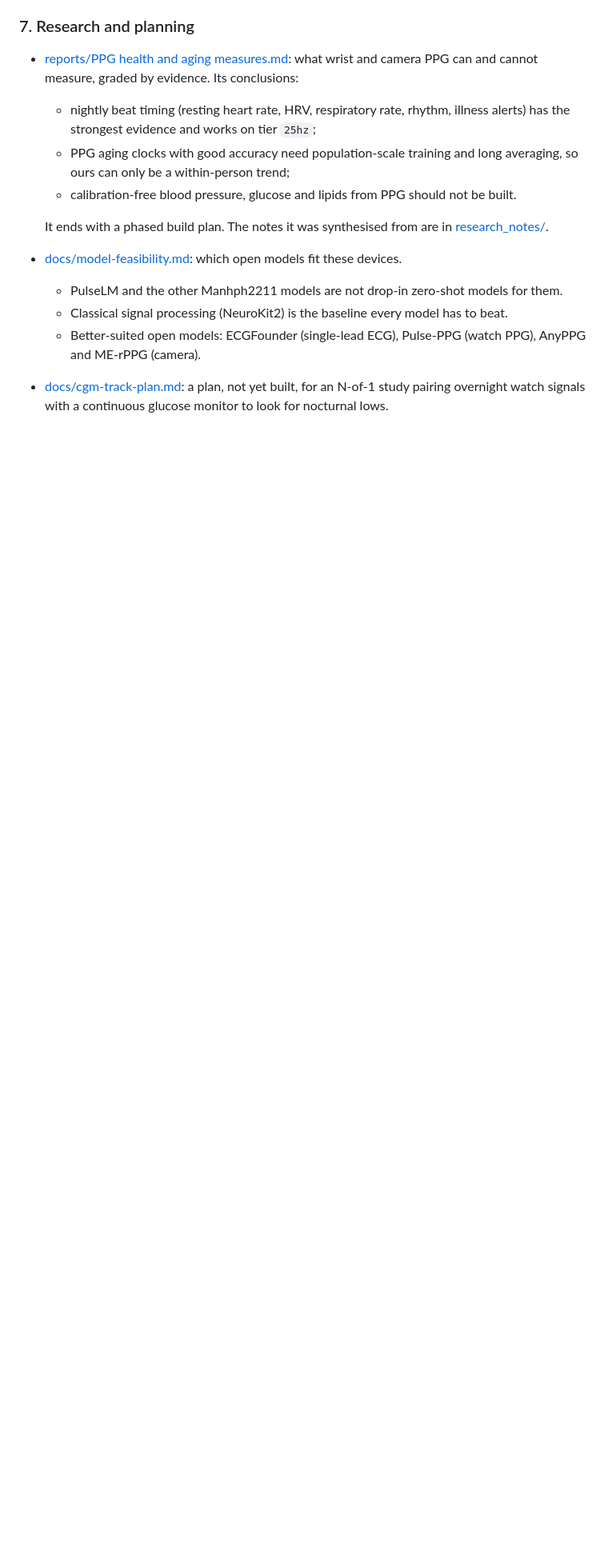
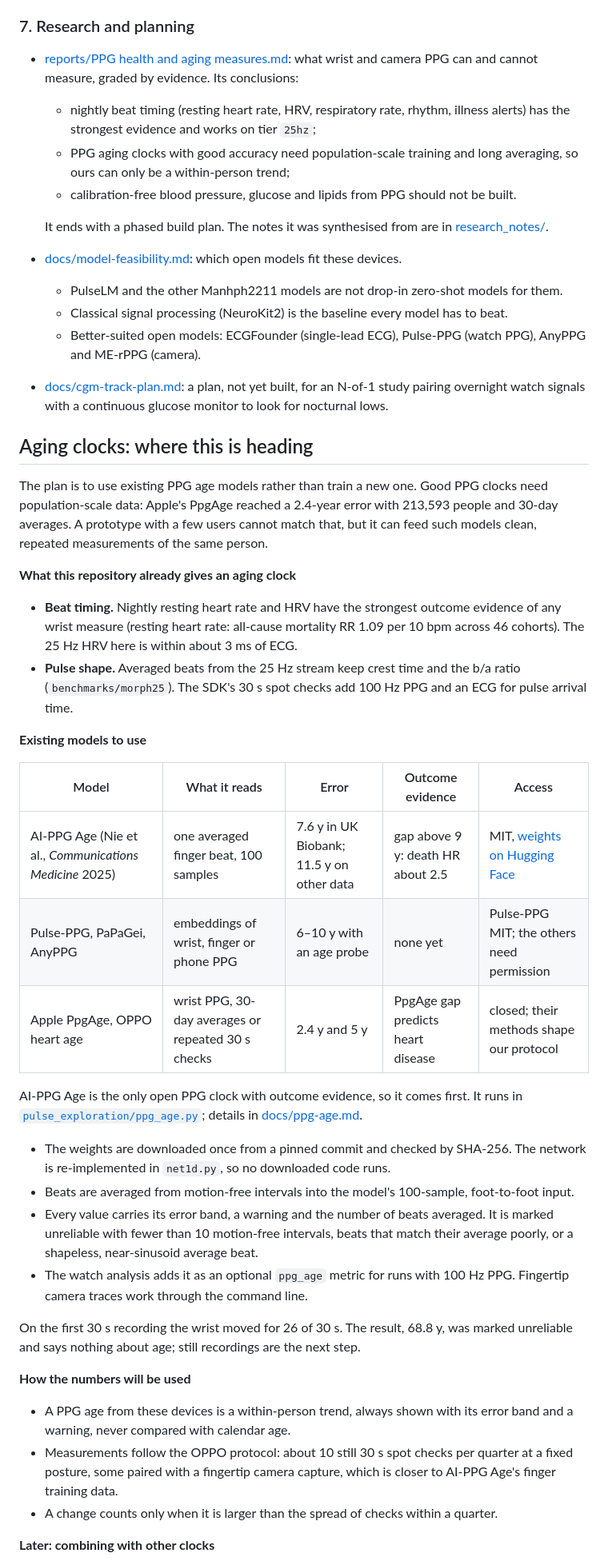
Before and after one commit to antonkulaga/pulse-exploration, a Markdown page: README.md, the part around one of its changes. Shown at 80% size. Drawn GitHub-style; blank space fills up the shorter version.

```diff
--- a/README.md
+++ b/README.md
@@ -128,3 +132,53 @@ See [watch/phone/README.md](watch/phone/README.md).
 - [docs/cgm-track-plan.md](docs/cgm-track-plan.md): a plan, not yet built, for an N-of-1 study pairing
   overnight watch signals with a continuous glucose monitor to look for nocturnal lows.
 
+## Aging clocks: where this is heading
+
+The plan is to use existing PPG age models rather than train a new one. Good PPG clocks need
+population-scale data: Apple's PpgAge reached a 2.4-year error with 213,593 people and 30-day
+averages. A prototype with a few users cannot match that, but it can feed such models clean,
+repeated measurements of the same person.
+
+**What this repository already gives an aging clock**
+
+- **Beat timing.** Nightly resting heart rate and HRV have the strongest outcome evidence of any
+  wrist measure (resting heart rate: all-cause mortality RR 1.09 per 10 bpm across 46 cohorts). The
+  25 Hz HRV here is within about 3 ms of ECG.
+- **Pulse shape.** Averaged beats from the 25 Hz stream keep crest time and the b/a ratio
+  (`benchmarks/morph25`). The SDK's 30 s spot checks add 100 Hz PPG and an ECG for pulse arrival time.
+
+**Existing models to use**
+
+| Model | What it reads | Error | Outcome evidence | Access |
+|---|---|---|---|---|
+| AI-PPG Age (Nie et al., *Communications Medicine* 2025) | one averaged finger beat, 100 samples | 7.6 y in UK Biobank; 11.5 y on other data | gap above 9 y: death HR about 2.5 | MIT, [weights on Hugging Face](https://huggingface.co/Ngks03/PPG-VascularAge) |
+| Pulse-PPG, PaPaGei, AnyPPG | embeddings of wrist, finger or phone PPG | 6–10 y with an age probe | none yet | Pulse-PPG MIT; the others need permission |
+| Apple PpgAge, OPPO heart age | wrist PPG, 30-day averages or repeated 30 s checks | 2.4 y and 5 y | PpgAge gap predicts heart disease | closed; their methods shape our protocol |
+
+AI-PPG Age is the only open PPG clock with outcome evidence, so it comes first. It runs in
+[`pulse_exploration/ppg_age.py`](pulse_exploration/ppg_age.py); details in
+[docs/ppg-age.md](docs/ppg-age.md).
+
+- The weights are downloaded once from a pinned commit and checked by SHA-256. The network is
+  re-implemented in `net1d.py`, so no downloaded code runs.
+- Beats are averaged from motion-free intervals into the model's 100-sample, foot-to-foot input.
+- Every value carries its error band, a warning and the number of beats averaged. It is marked
+  unreliable with fewer than 10 motion-free intervals, beats that match their average poorly, or a
+  shapeless, near-sinusoid average beat.
+- The watch analysis adds it as an optional `ppg_age` metric for runs with 100 Hz PPG. Fingertip
+  camera traces work through the command line.
+
+On the first 30 s recording the wrist moved for 26 of 30 s. The result, 68.8 y, was marked
+unreliable and says nothing about age; still recordings are the next step.
+
+**How the numbers will be used**
+
+- A PPG age from these devices is a within-person trend, always shown with its error band and a
+  warning, never compared with calendar age.
+- Measurements follow the OPPO protocol: about 10 still 30 s spot checks per quarter at a fixed
+  posture, some paired with a fingertip camera capture, which is closer to AI-PPG Age's finger
+  training data.
+- A change counts only when it is larger than the spread of checks within a quarter.
+
+**Later: combining with other clocks**
+
```
Also changed, not shown: other parts of README.md (+34 -2 lines).
